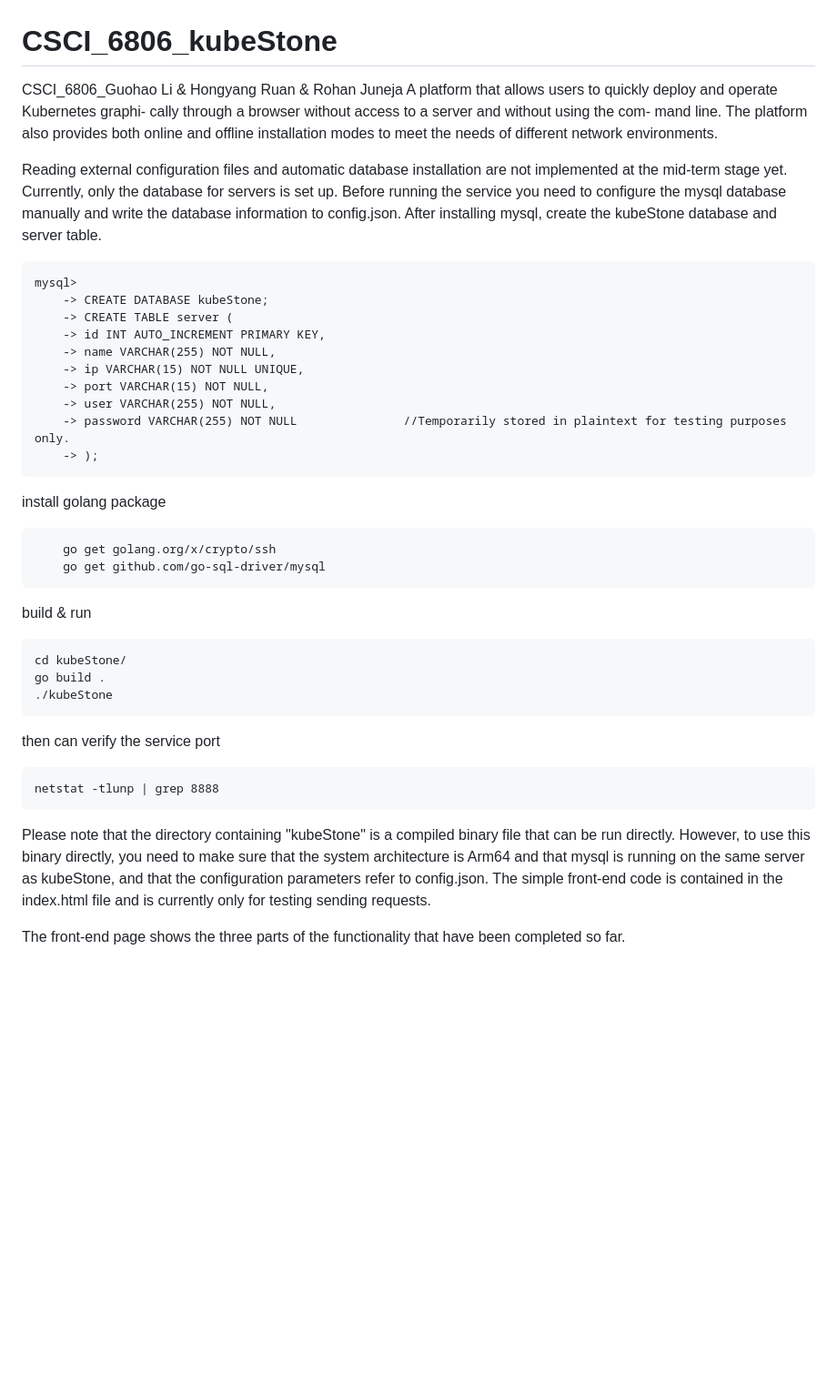
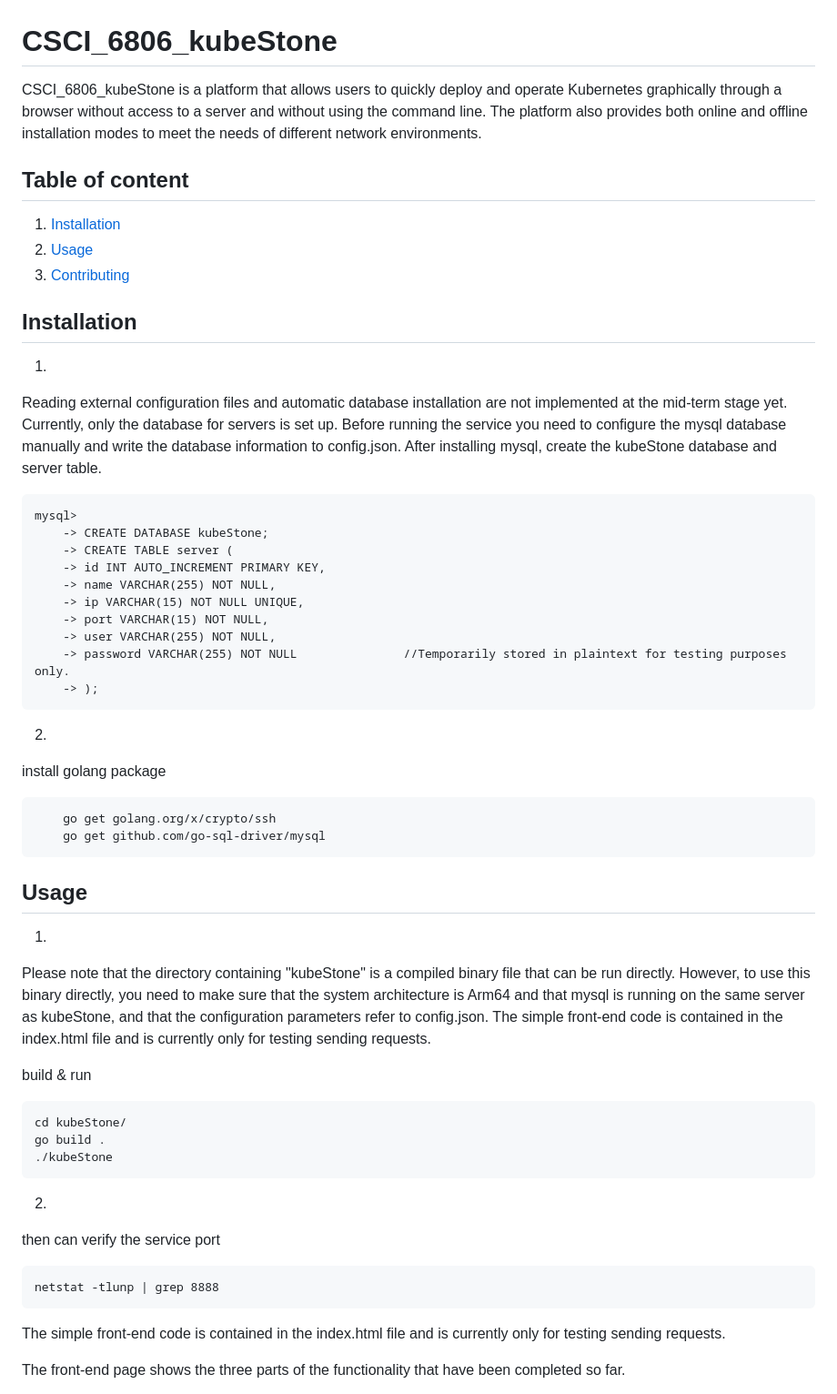
Before and after one commit to jumpAway/CSCI_6806_kubeStone, a Markdown page: README.md, the part around the change. Shown at 91% size. GitHub-like rendering; blank space fills up the shorter version.

Commit message:
edit README.md format

```diff
--- a/README.md
+++ b/README.md
@@ -1,13 +1,15 @@
 # CSCI_6806_kubeStone
-CSCI_6806_Guohao Li &amp; Hongyang Ruan &amp; Rohan Juneja
-A platform that allows users to quickly deploy and operate Kubernetes graphi-
-cally through a browser without access to a server and without using the com-
-mand line. The platform also provides both online and offline installation modes
-to meet the needs of different network environments.
+CSCI_6806_kubeStone is a platform that allows users to quickly deploy and operate Kubernetes graphically through a browser without access to a server and without using the command line.
+The platform also provides both online and offline installation modes to meet the needs of different network environments.
+## Table of content
+1. [Installation](#installation)
+2. [Usage](#usage)
+3. [Contributing](#contributing)
 
+## Installation
+1.
 Reading external configuration files and automatic database installation are not implemented at the mid-term stage yet.
-Currently, only the database for servers is set up.
-Before running the service you need to configure the mysql database manually and write the database information to config.json.
+Currently, only the database for servers is set up. Before running the service you need to configure the mysql database manually and write the database information to config.json.
 After installing mysql, create the kubeStone database and server table.
 
     mysql>
@@ -20,24 +22,27 @@ After installing mysql, create the kubeStone database and server table.
         -> user VARCHAR(255) NOT NULL,
         -> password VARCHAR(255) NOT NULL               //Temporarily stored in plaintext for testing purposes only.
         -> );
-
+2.
 install golang package
 
         go get golang.org/x/crypto/ssh
         go get github.com/go-sql-driver/mysql
+## Usage
+1.
+Please note that the directory containing "kubeStone" is a compiled binary file that can be run directly.
+However, to use this binary directly, you need to make sure that the system architecture is Arm64 and that mysql is running on the same server as kubeStone, and that the configuration parameters refer to config.json.
+The simple front-end code is contained in the index.html file and is currently only for testing sending requests.
 
 build & run
 
     cd kubeStone/
     go build .
     ./kubeStone
-
+2.
 then can verify the service port
 
     netstat -tlunp | grep 8888
 
-Please note that the directory containing "kubeStone" is a compiled binary file that can be run directly.
-However, to use this binary directly, you need to make sure that the system architecture is Arm64 and that mysql is running on the same server as kubeStone, and that the configuration parameters refer to config.json.
 The simple front-end code is contained in the index.html file and is currently only for testing sending requests.
 
 
```
